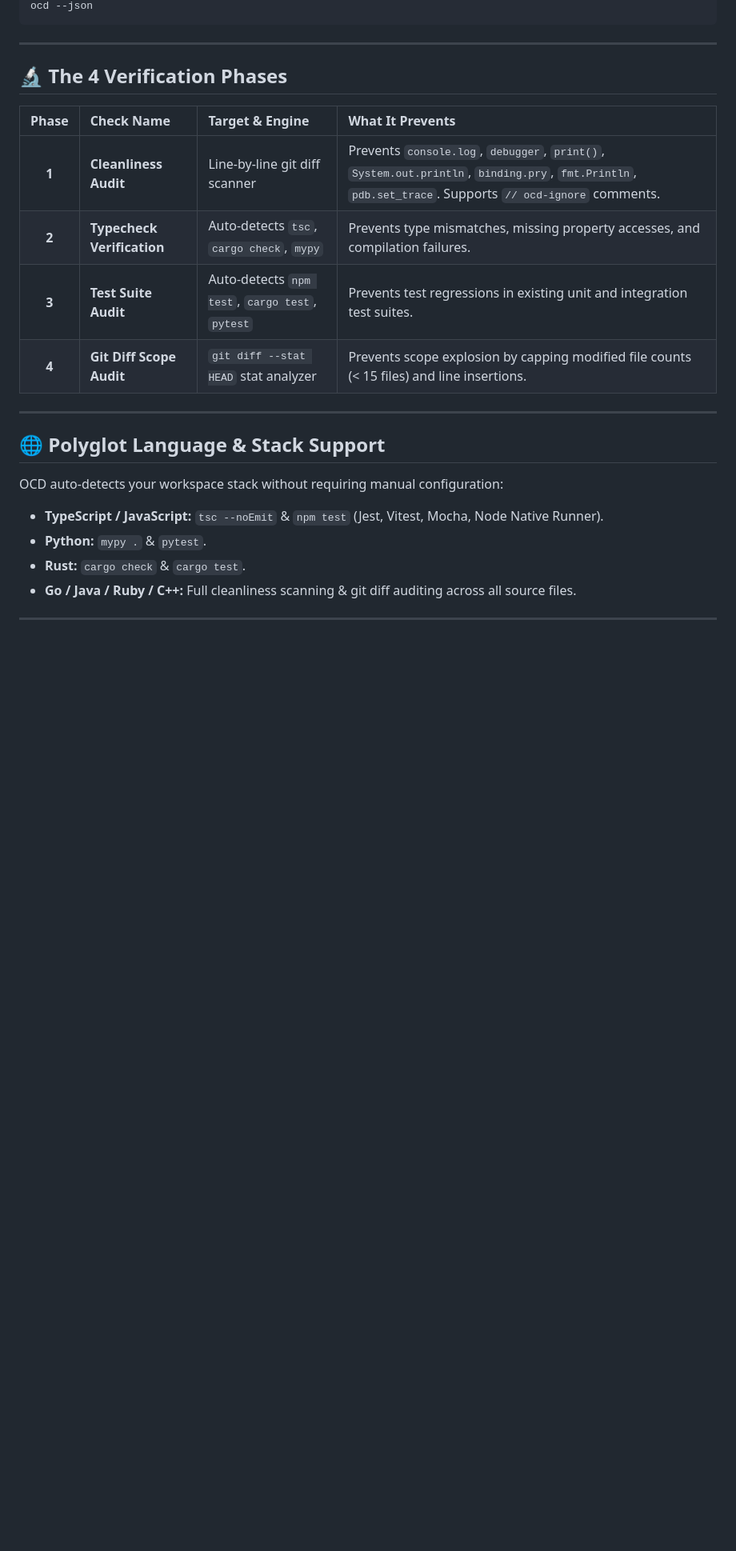
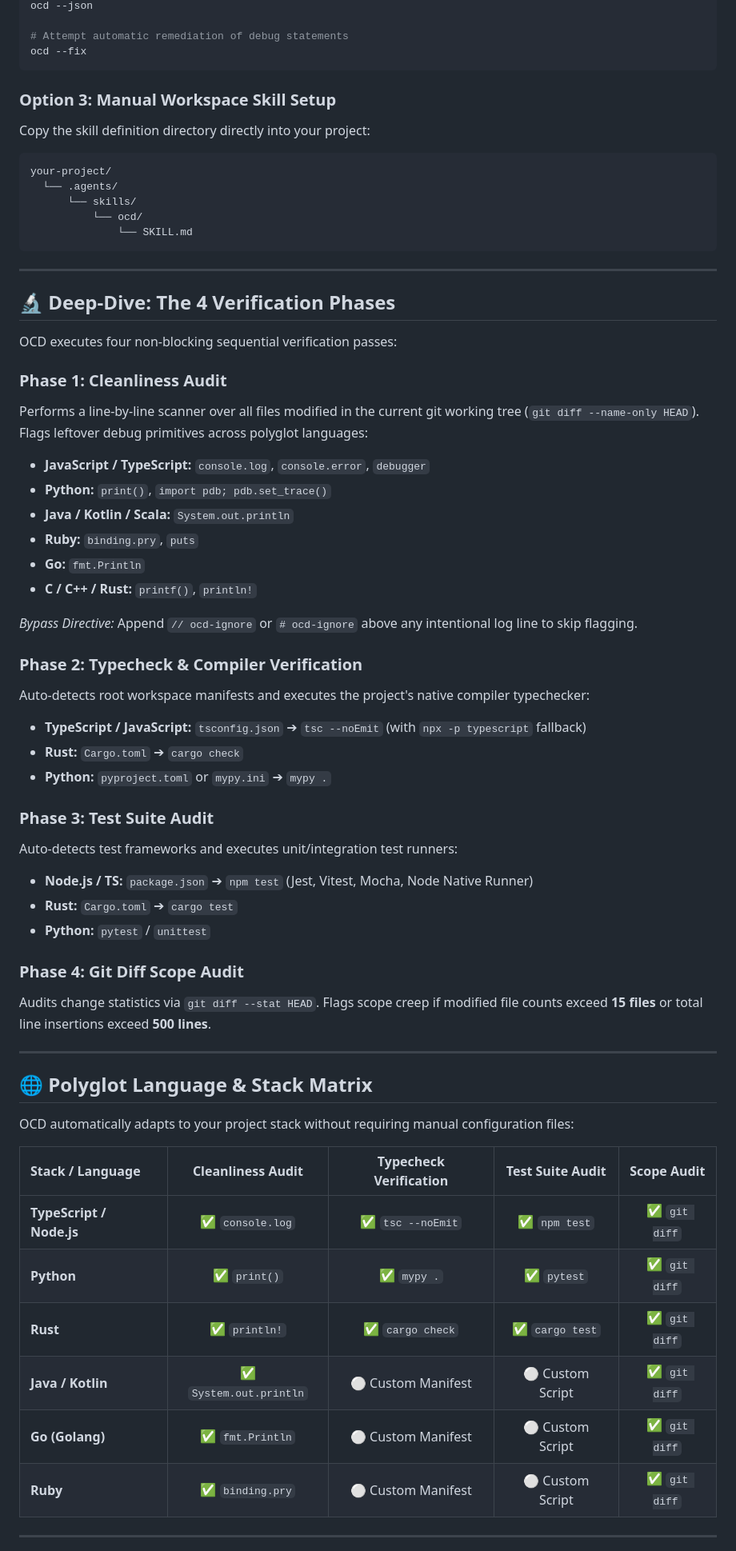
Before and after one commit to amirHosseinRashidi/ocd, a Markdown page: README.md, the part around one of its changes. Shown at 80% size. Rendered like a GitHub page; blank space fills up the shorter version.

````diff
--- a/README.md
+++ b/README.md
@@ -85,27 +88,65 @@ ocd --strict
 ocd --json
+
+# Attempt automatic remediation of debug statements
+ocd --fix
+```
+
+### Option 3: Manual Workspace Skill Setup
+Copy the skill definition directory directly into your project:
+```
+your-project/
+  └── .agents/
+      └── skills/
+          └── ocd/
+              └── SKILL.md
 ```
 
 ---
 
-## 🔬 The 4 Verification Phases
+## 🔬 Deep-Dive: The 4 Verification Phases
 
-| Phase | Check Name | Target & Engine | What It Prevents |
-| :-: | :--- | :--- | :--- |
-| **1** | **Cleanliness Audit** | Line-by-line git diff scanner | Prevents `console.log`, `debugger`, `print()`, `System.out.println`, `binding.pry`, `fmt.Println`, `pdb.set_trace`. Supports `// ocd-ignore` comments. |
-| **2** | **Typecheck Verification** | Auto-detects `tsc`, `cargo check`, `mypy` | Prevents type mismatches, missing property accesses, and compilation failures. |
-| **3** | **Test Suite Audit** | Auto-detects `npm test`, `cargo test`, `pytest` | Prevents test regressions in existing unit and integration test suites. |
-| **4** | **Git Diff Scope Audit** | `git diff --stat HEAD` stat analyzer | Prevents scope explosion by capping modified file counts (&lt; 15 files) and line insertions. |
+OCD executes four non-blocking sequential verification passes:
+
+### Phase 1: Cleanliness Audit
+Performs a line-by-line scanner over all files modified in the current git working tree (`git diff --name-only HEAD`). Flags leftover debug primitives across polyglot languages:
+- **JavaScript / TypeScript:** `console.log`, `console.error`, `debugger`
+- **Python:** `print()`, `import pdb; pdb.set_trace()`
+- **Java / Kotlin / Scala:** `System.out.println`
+- **Ruby:** `binding.pry`, `puts`
+- **Go:** `fmt.Println`
+- **C / C++ / Rust:** `printf()`, `println!`
+
+*Bypass Directive:* Append `// ocd-ignore` or `# ocd-ignore` above any intentional log line to skip flagging.
+
+### Phase 2: Typecheck & Compiler Verification
+Auto-detects root workspace manifests and executes the project's native compiler typechecker:
+- **TypeScript / JavaScript:** `tsconfig.json` ➔ `tsc --noEmit` (with `npx -p typescript` fallback)
+- **Rust:** `Cargo.toml` ➔ `cargo check`
+- **Python:** `pyproject.toml` or `mypy.ini` ➔ `mypy .`
+
+### Phase 3: Test Suite Audit
+Auto-detects test frameworks and executes unit/integration test runners:
+- **Node.js / TS:** `package.json` ➔ `npm test` (Jest, Vitest, Mocha, Node Native Runner)
+- **Rust:** `Cargo.toml` ➔ `cargo test`
+- **Python:** `pytest` / `unittest`
+
+### Phase 4: Git Diff Scope Audit
+Audits change statistics via `git diff --stat HEAD`. Flags scope creep if modified file counts exceed **15 files** or total line insertions exceed **500 lines**.
 
 ---
 
-## 🌐 Polyglot Language & Stack Support
+## 🌐 Polyglot Language & Stack Matrix
 
-OCD auto-detects your workspace stack without requiring manual configuration:
+OCD automatically adapts to your project stack without requiring manual configuration files:
 
-- **TypeScript / JavaScript:** `tsc --noEmit` & `npm test` (Jest, Vitest, Mocha, Node Native Runner).
-- **Python:** `mypy .` & `pytest`.
-- **Rust:** `cargo check` & `cargo test`.
-- **Go / Java / Ruby / C++:** Full cleanliness scanning & git diff auditing across all source files.
+| Stack / Language | Cleanliness Audit | Typecheck Verification | Test Suite Audit | Scope Audit |
+| :--- | :---: | :---: | :---: | :---: |
+| **TypeScript / Node.js** | ✅ `console.log` | ✅ `tsc --noEmit` | ✅ `npm test` | ✅ `git diff` |
+| **Python** | ✅ `print()` | ✅ `mypy .` | ✅ `pytest` | ✅ `git diff` |
+| **Rust** | ✅ `println!` | ✅ `cargo check` | ✅ `cargo test` | ✅ `git diff` |
+| **Java / Kotlin** | ✅ `System.out.println` | ⚪ Custom Manifest | ⚪ Custom Script | ✅ `git diff` |
+| **Go (Golang)** | ✅ `fmt.Println` | ⚪ Custom Manifest | ⚪ Custom Script | ✅ `git diff` |
+| **Ruby** | ✅ `binding.pry` | ⚪ Custom Manifest | ⚪ Custom Script | ✅ `git diff` |
 
 ---
 
````
Also changed, not shown: other parts of README.md (+98 -66 lines).
